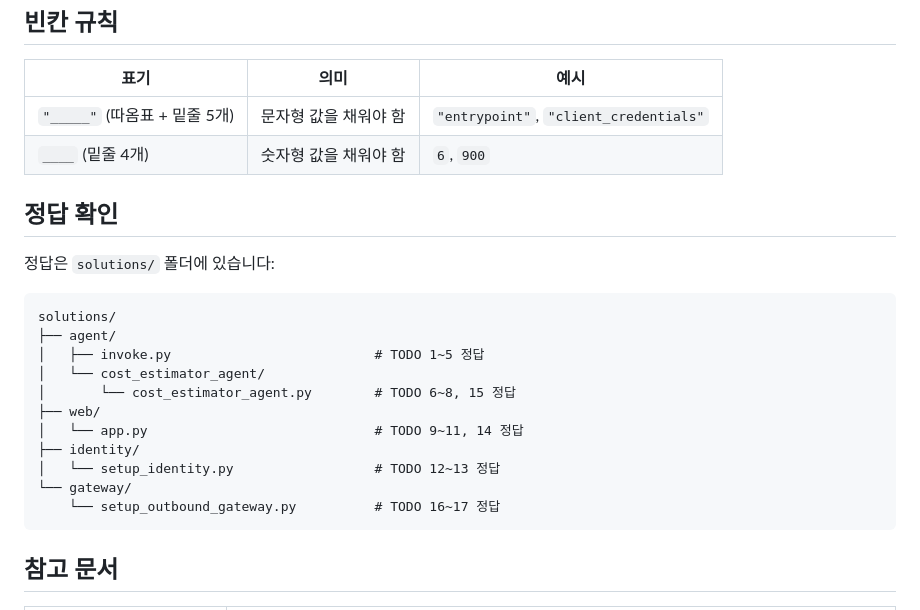
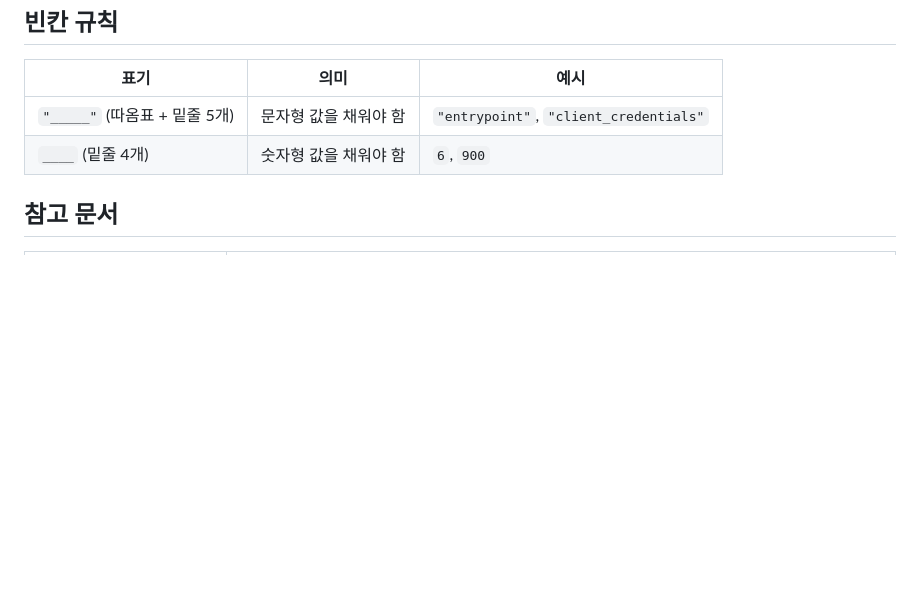
Before and after one commit to k2hdevil/AgentCoreWithWebApp-workshop, a Markdown page: README.md, the part around the change. Rendered like a GitHub page; blank space fills up the shorter version.

Commit message:
docs: Remove solutions folder reference from README

````diff
--- a/README.md
+++ b/README.md
@@ -161,24 +161,6 @@ http://127.0.0.1:8080 에 접속하여 "EC2 t3.micro 24/7 비용 견적" 등을
 | `"_____"` (따옴표 + 밑줄 5개) | 문자형 값을 채워야 함 | `"entrypoint"`, `"client_credentials"` |
 | `____` (밑줄 4개) | 숫자형 값을 채워야 함 | `6`, `900` |
 
-## 정답 확인
-
-정답은 `solutions/` 폴더에 있습니다:
-
-```
-solutions/
-├── agent/
-│   ├── invoke.py                          # TODO 1~5 정답
-│   └── cost_estimator_agent/
-│       └── cost_estimator_agent.py        # TODO 6~8, 15 정답
-├── web/
-│   └── app.py                             # TODO 9~11, 14 정답
-├── identity/
-│   └── setup_identity.py                  # TODO 12~13 정답
-└── gateway/
-    └── setup_outbound_gateway.py          # TODO 16~17 정답
-```
-
 ## 참고 문서
 
 | 서비스 | 공식 문서 |
````
